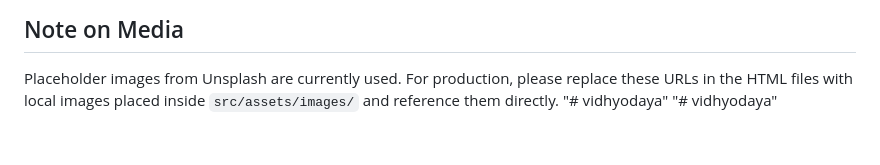
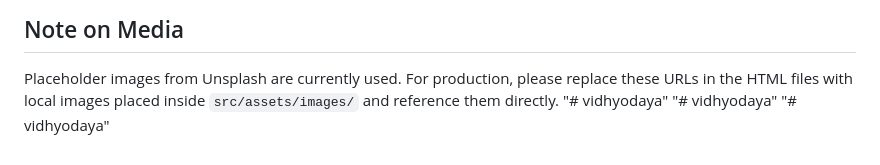
Before and after one commit to nabin-thapa/school, a Markdown page: README.md, the part around the change. Rendered like a GitHub page.

```diff
--- a/README.md
+++ b/README.md
@@ -95,3 +95,4 @@ Create a `.github/workflows/deploy.yml` using the standard Vite + GitHub Pages w
 Placeholder images from Unsplash are currently used. For production, please replace these URLs in the HTML files with local images placed inside `src/assets/images/` and reference them directly.
 "# vidhyodaya"
 "# vidhyodaya"
+"# vidhyodaya"
```
